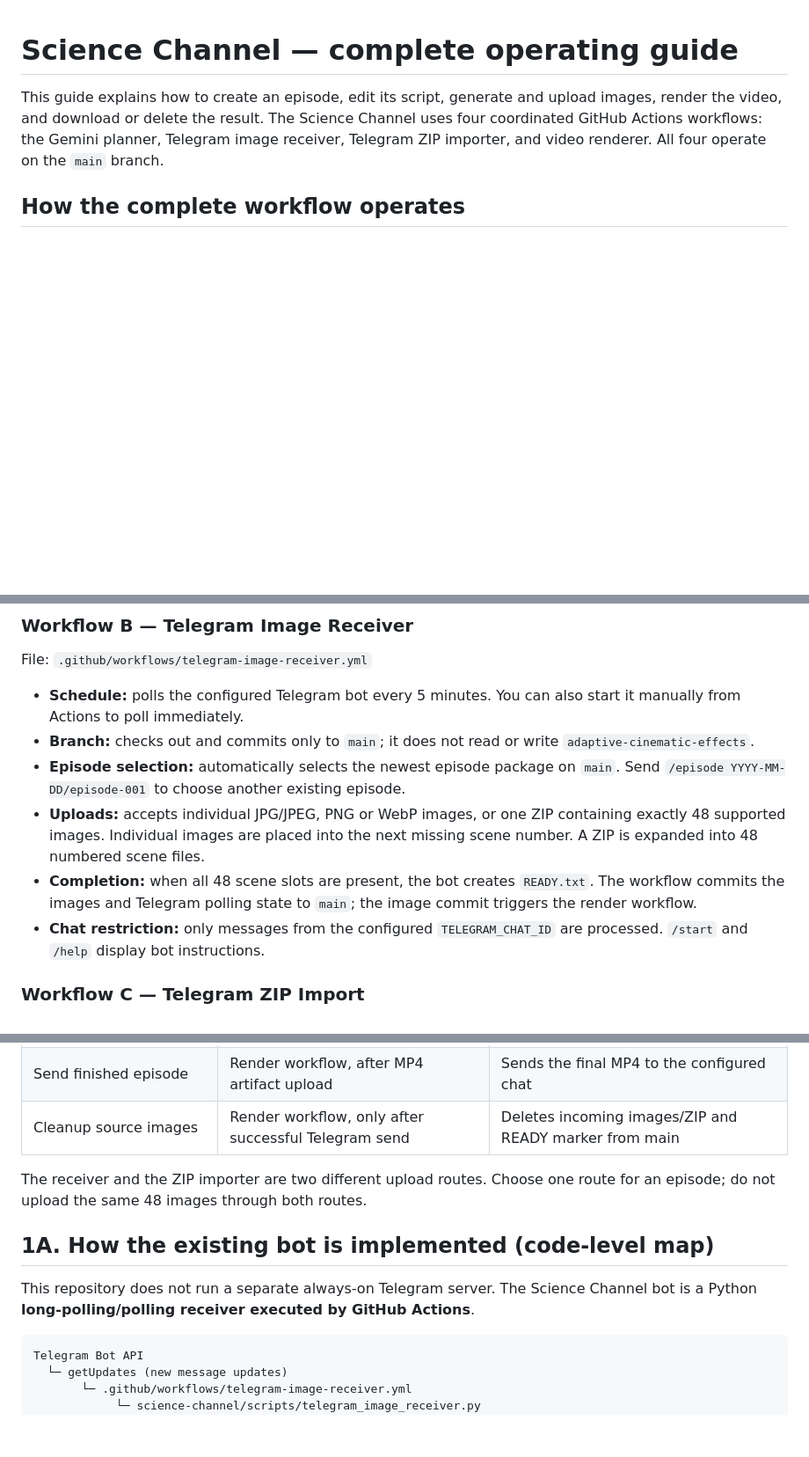
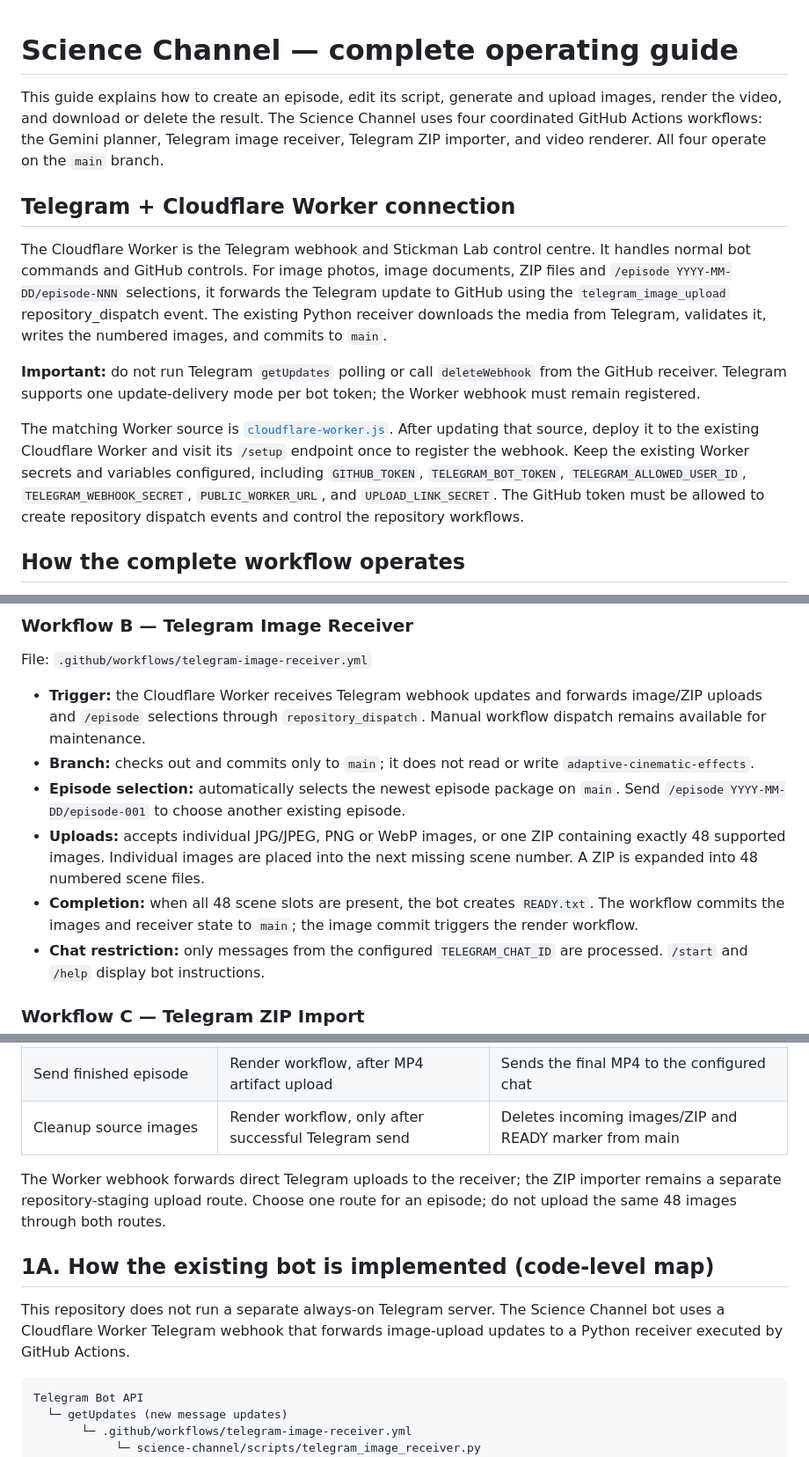
Before and after one commit to manojkumar166-png/stickman-lab, a Markdown page: science-channel/README.md, 3 parts joined by grey strips. Shown at 88% size. Rendered like a GitHub page; blank space fills up the shorter version.

Commit message:
Document Cloudflare Worker Telegram upload bridge

````diff
--- a/science-channel/README.md
+++ b/science-channel/README.md
@@ -1,6 +1,14 @@
 # Science Channel — complete operating guide
 
 This guide explains how to create an episode, edit its script, generate and upload images, render the video, and download or delete the result. The Science Channel uses four coordinated GitHub Actions workflows: the Gemini planner, Telegram image receiver, Telegram ZIP importer, and video renderer. All four operate on the `main` branch.
+
+## Telegram + Cloudflare Worker connection
+
+The Cloudflare Worker is the Telegram webhook and Stickman Lab control centre. It handles normal bot commands and GitHub controls. For image photos, image documents, ZIP files and `/episode YYYY-MM-DD/episode-NNN` selections, it forwards the Telegram update to GitHub using the `telegram_image_upload` repository_dispatch event. The existing Python receiver downloads the media from Telegram, validates it, writes the numbered images, and commits to `main`.
+
+**Important:** do not run Telegram `getUpdates` polling or call `deleteWebhook` from the GitHub receiver. Telegram supports one update-delivery mode per bot token; the Worker webhook must remain registered.
+
+The matching Worker source is [`cloudflare-worker.js`](../cloudflare-worker.js). After updating that source, deploy it to the existing Cloudflare Worker and visit its `/setup` endpoint once to register the webhook. Keep the existing Worker secrets and variables configured, including `GITHUB_TOKEN`, `TELEGRAM_BOT_TOKEN`, `TELEGRAM_ALLOWED_USER_ID`, `TELEGRAM_WEBHOOK_SECRET`, `PUBLIC_WORKER_URL`, and `UPLOAD_LINK_SECRET`. The GitHub token must be allowed to create repository dispatch events and control the repository workflows.
 
 ## How the complete workflow operates
 
@@ -79,11 +87,11 @@ To tune the writing style, edit the examples in `science-channel/topics.txt`; to
 
 File: `.github/workflows/telegram-image-receiver.yml`
 
-- **Schedule:** polls the configured Telegram bot every 5 minutes. You can also start it manually from Actions to poll immediately.
+- **Trigger:** the Cloudflare Worker receives Telegram webhook updates and forwards image/ZIP uploads and `/episode` selections through `repository_dispatch`. Manual workflow dispatch remains available for maintenance.
 - **Branch:** checks out and commits only to `main`; it does not read or write `adaptive-cinematic-effects`.
 - **Episode selection:** automatically selects the newest episode package on `main`. Send `/episode YYYY-MM-DD/episode-001` to choose another existing episode.
 - **Uploads:** accepts individual JPG/JPEG, PNG or WebP images, or one ZIP containing exactly 48 supported images. Individual images are placed into the next missing scene number. A ZIP is expanded into 48 numbered scene files.
-- **Completion:** when all 48 scene slots are present, the bot creates `READY.txt`. The workflow commits the images and Telegram polling state to `main`; the image commit triggers the render workflow.
+- **Completion:** when all 48 scene slots are present, the bot creates `READY.txt`. The workflow commits the images and receiver state to `main`; the image commit triggers the render workflow.
 - **Chat restriction:** only messages from the configured `TELEGRAM_CHAT_ID` are processed. `/start` and `/help` display bot instructions.
 
 ### Workflow C — Telegram ZIP Import
@@ -506,11 +514,11 @@ Telegram is the transport layer between the episode package and the render workf
 | Send finished episode | Render workflow, after MP4 artifact upload | Sends the final MP4 to the configured chat |
 | Cleanup source images | Render workflow, only after successful Telegram send | Deletes incoming images/ZIP and READY marker from main |
 
-The receiver and the ZIP importer are two different upload routes. Choose one route for an episode; do not upload the same 48 images through both routes.
+The Worker webhook forwards direct Telegram uploads to the receiver; the ZIP importer remains a separate repository-staging upload route. Choose one route for an episode; do not upload the same 48 images through both routes.
 
 ## 1A. How the existing bot is implemented (code-level map)
 
-This repository does not run a separate always-on Telegram server. The Science Channel bot is a Python **long-polling/polling receiver executed by GitHub Actions**.
+This repository does not run a separate always-on Telegram server. The Science Channel bot uses a Cloudflare Worker Telegram webhook that forwards image-upload updates to a Python receiver executed by GitHub Actions.
 
 ```text
 Telegram Bot API
````
Also changed, not shown: other parts of science-channel/README.md (+6 -6 lines).
